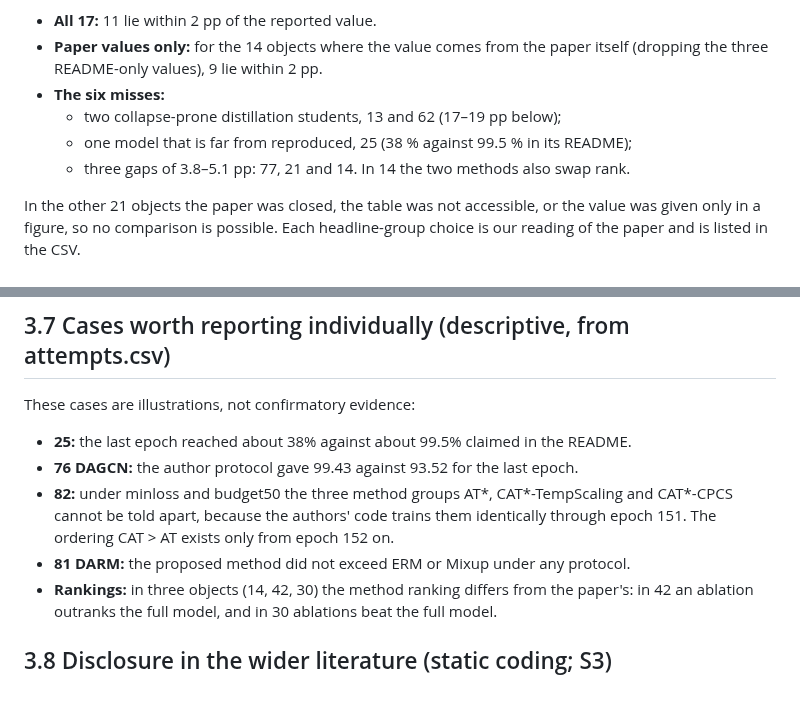
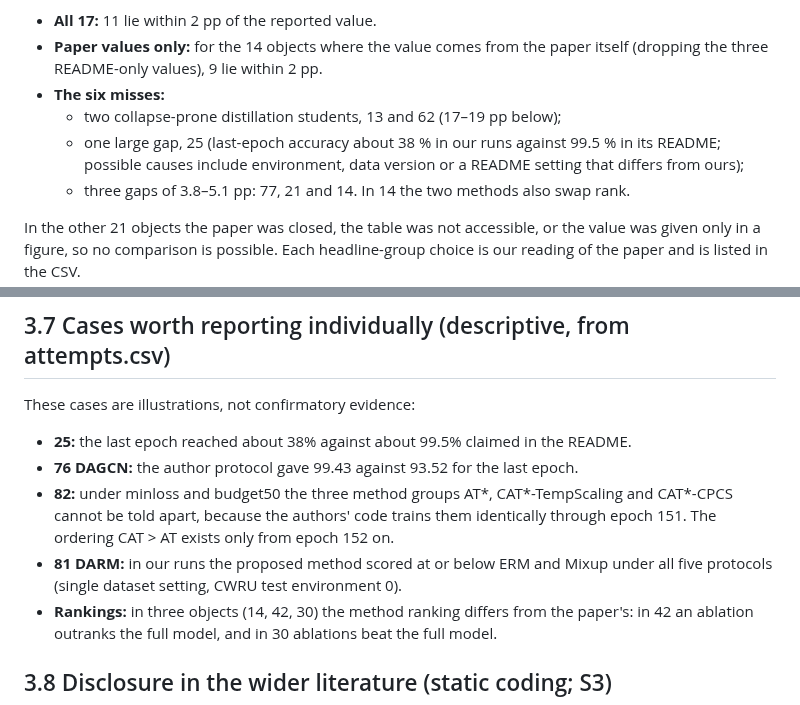
Before and after one commit to jeff-1980/CNS1-, a Markdown page: results/main_analysis/RESULTS_DRAFT_v1.md, 2 parts joined by grey strips. GitHub-like rendering.

Commit message:
Results draft: neutral wording for individual cases 25 and 81
Co-Authored-By: Claude Opus 5.5 <noreply@anthropic.com>
Claude-Session: https://claude.ai/code/session_014jfJVK9Di2khTdmMRyXwzf

```diff
--- a/results/main_analysis/RESULTS_DRAFT_v1.md
+++ b/results/main_analysis/RESULTS_DRAFT_v1.md
@@ -66,7 +66,7 @@ Seventeen objects publish a value for their headline method that we could compar
 - **Paper values only:** for the 14 objects where the value comes from the paper itself (dropping the three README-only values), 9 lie within 2 pp.
 - **The six misses:**
   - two collapse-prone distillation students, 13 and 62 (17–19 pp below);
-  - one model that is far from reproduced, 25 (38 % against 99.5 % in its README);
+  - one large gap, 25 (last-epoch accuracy about 38 % in our runs against 99.5 % in its README; possible causes include environment, data version or a README setting that differs from ours);
   - three gaps of 3.8–5.1 pp: 77, 21 and 14. In 14 the two methods also swap rank.
 
 In the other 21 objects the paper was closed, the table was not accessible, or the value was given only in a figure, so no comparison is possible. Each headline-group choice is our reading of the paper and is listed in the CSV.
@@ -77,7 +77,7 @@ These cases are illustrations, not confirmatory evidence:
 - **25:** the last epoch reached about 38% against about 99.5% claimed in the README.
 - **76 DAGCN:** the author protocol gave 99.43 against 93.52 for the last epoch.
 - **82:** under minloss and budget50 the three method groups AT*, CAT*-TempScaling and CAT*-CPCS cannot be told apart, because the authors' code trains them identically through epoch 151. The ordering CAT > AT exists only from epoch 152 on.
-- **81 DARM:** the proposed method did not exceed ERM or Mixup under any protocol.
+- **81 DARM:** in our runs the proposed method scored at or below ERM and Mixup under all five protocols (single dataset setting, CWRU test environment 0).
 - **Rankings:** in three objects (14, 42, 30) the method ranking differs from the paper's: in 42 an ablation outranks the full model, and in 30 ablations beat the full model.
 
 ## 3.8 Disclosure in the wider literature (static coding; S3)
```
